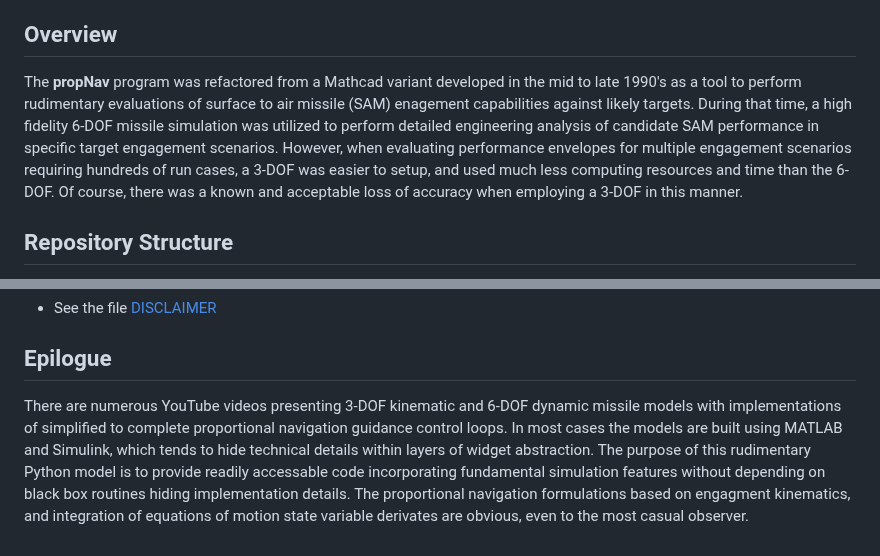
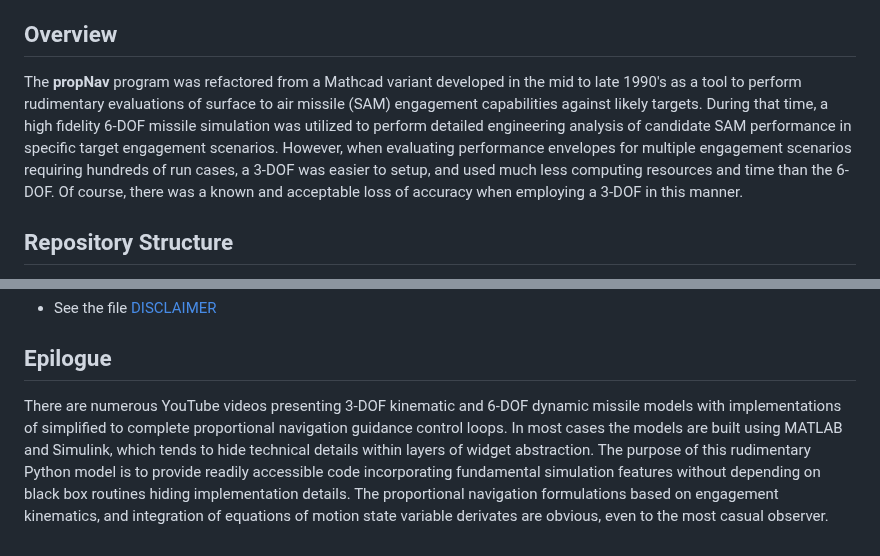
Before and after one commit to gedeschaines/propNav, a Markdown page: README.md, 2 parts joined by grey strips. Rendered like a GitHub page.

Commit message:
Spelling corrections.

```diff
--- a/README.md
+++ b/README.md
@@ -11,7 +11,7 @@ A 3-DOF point mass kinematic model of an ideal proportional navigation guidance
 
 ## Overview ##
 
-The **propNav** program was refactored from a Mathcad variant developed in the mid to late 1990's as a tool to perform rudimentary evaluations of surface to air missile (SAM) enagement capabilities against likely targets. During that time, a high fidelity 6-DOF missile simulation was utilized to perform detailed engineering analysis of candidate SAM performance in specific target engagement scenarios. However, when evaluating performance envelopes for multiple engagement scenarios requiring hundreds of run cases, a 3-DOF was easier to setup, and used much less computing resources and time than the 6-DOF. Of course, there was a known and acceptable loss of accuracy when employing a 3-DOF in this manner.
+The **propNav** program was refactored from a Mathcad variant developed in the mid to late 1990's as a tool to perform rudimentary evaluations of surface to air missile (SAM) engagement capabilities against likely targets. During that time, a high fidelity 6-DOF missile simulation was utilized to perform detailed engineering analysis of candidate SAM performance in specific target engagement scenarios. However, when evaluating performance envelopes for multiple engagement scenarios requiring hundreds of run cases, a 3-DOF was easier to setup, and used much less computing resources and time than the 6-DOF. Of course, there was a known and acceptable loss of accuracy when employing a 3-DOF in this manner.
 
 ## Repository Structure ##
 
@@ -108,4 +108,4 @@ Although references [3] through [5] were not consulted during development of the
 
 ## Epilogue ##
 
-There are numerous YouTube videos presenting 3-DOF kinematic and 6-DOF dynamic missile models with implementations of simplified to complete proportional navigation guidance control loops. In most cases the models are built using MATLAB and Simulink, which tends to hide technical details within layers of widget abstraction. The purpose of this rudimentary Python model is to provide readily accessable code incorporating fundamental simulation features  without depending on black box routines hiding implementation details. The proportional navigation formulations based on engagment kinematics,  and integration of equations of motion state variable derivates are obvious, even to the most casual observer.
+There are numerous YouTube videos presenting 3-DOF kinematic and 6-DOF dynamic missile models with implementations of simplified to complete proportional navigation guidance control loops. In most cases the models are built using MATLAB and Simulink, which tends to hide technical details within layers of widget abstraction. The purpose of this rudimentary Python model is to provide readily accessible code incorporating fundamental simulation features  without depending on black box routines hiding implementation details. The proportional navigation formulations based on engagement kinematics,  and integration of equations of motion state variable derivates are obvious, even to the most casual observer.
```
